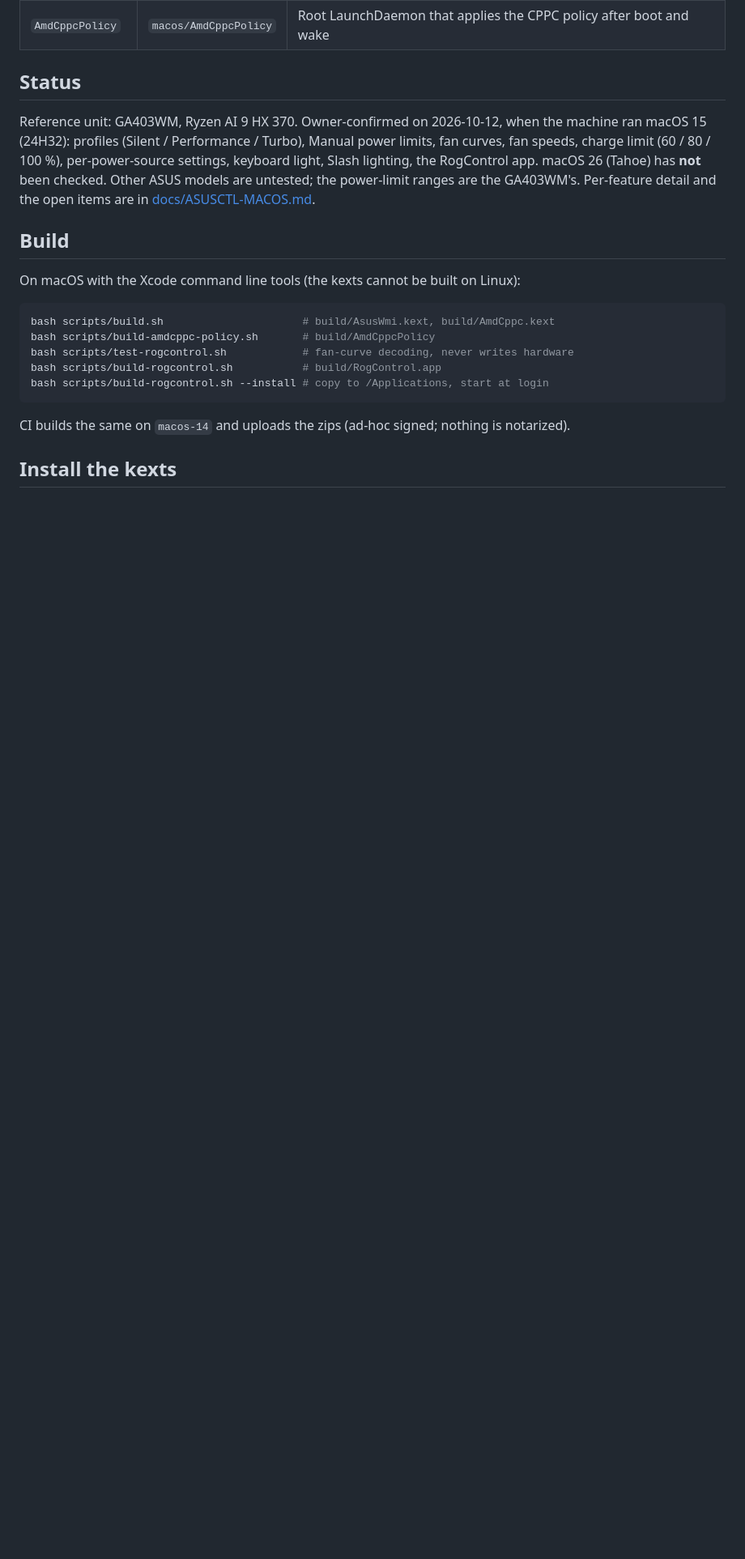
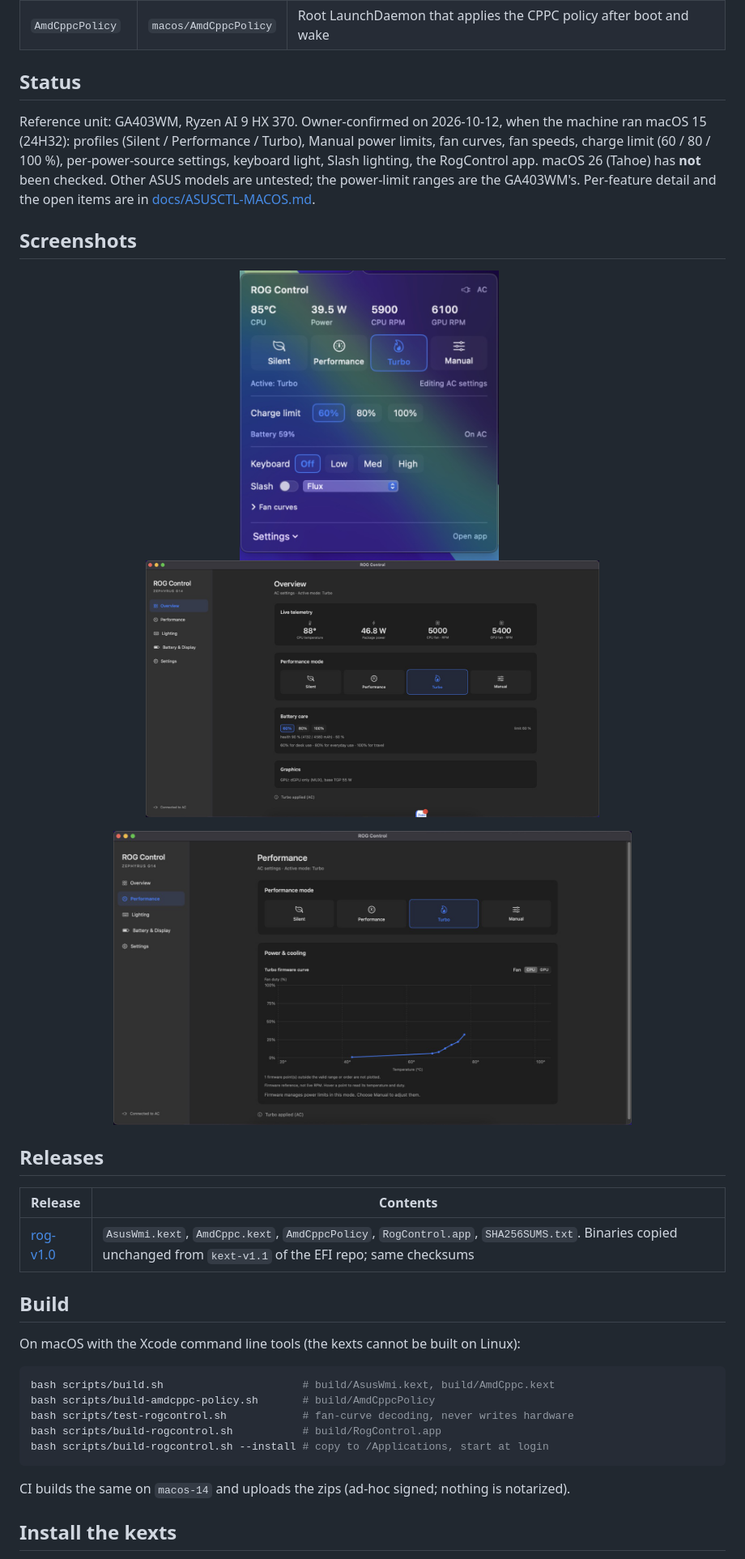
Before and after one commit to GeekAudio/rog-control-macos, a Markdown page: README.md, the part around the change. Shown at 81% size. GitHub-like rendering; pictures changed too: docs/images/fan-curves.png (added); blank space fills up the shorter version.

Commit message:
README: screenshots and release table; add the RogControl screenshots
Co-Authored-By: Claude Sonnet 5.5 <noreply@anthropic.com>

```diff
--- a/README.md
+++ b/README.md
@@ -30,6 +30,17 @@ Reference unit: GA403WM, Ryzen AI 9 HX 370. Owner-confirmed on 2026-10-12, when
 settings, keyboard light, Slash lighting, the RogControl app. macOS 26 (Tahoe) has **not** been checked. Other ASUS models
 are untested; the power-limit ranges are the GA403WM's. Per-feature detail and the open items are in
 [docs/ASUSCTL-MACOS.md](docs/ASUSCTL-MACOS.md).
+
+## Screenshots
+
+<p align="center"><img src="docs/images/rogcontrol-popover.png" alt="RogControl menu bar panel" width="320">&nbsp;&nbsp;<img src="docs/images/rogcontrol-window.png" alt="RogControl window, Overview" width="560"></p>
+<p align="center"><img src="docs/images/fan-curves.png" alt="RogControl window, firmware fan curve" width="640"></p>
+
+## Releases
+
+| Release | Contents |
+|---|---|
+| [rog-v1.0](https://github.com/thanhnndev/rog-control-macos/releases/tag/rog-v1.0) | `AsusWmi.kext`, `AmdCppc.kext`, `AmdCppcPolicy`, `RogControl.app`, `SHA256SUMS.txt`. Binaries copied unchanged from `kext-v1.1` of the EFI repo; same checksums |
 
 ## Build
 
```
Also changed, not shown: README.vi.md (+11 -0 lines).
